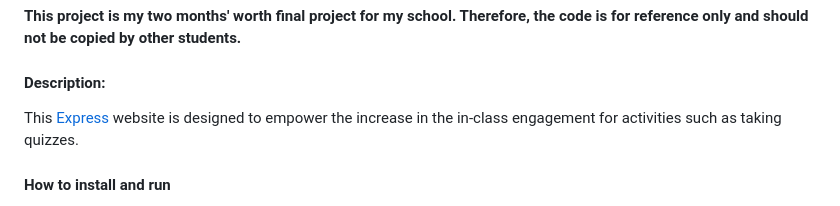
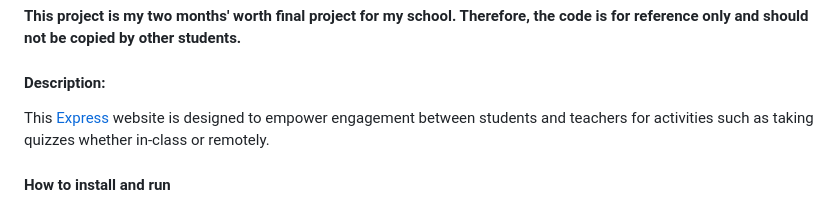
Before and after one commit to Zaw-Thet-Naing/Real-Time-Quiz, a Markdown page: README.md, the part around the change. GitHub-like rendering.

```diff
--- a/README.md
+++ b/README.md
@@ -6,7 +6,7 @@
 
 #### Description:
 
-This [Express](https://expressjs.com/) website is designed to empower the increase in the in-class engagement for activities such as taking quizzes.
+This [Express](https://expressjs.com/) website is designed to empower engagement between students and teachers for activities such as taking quizzes whether in-class or remotely.
 
 #### How to install and run
 
```
